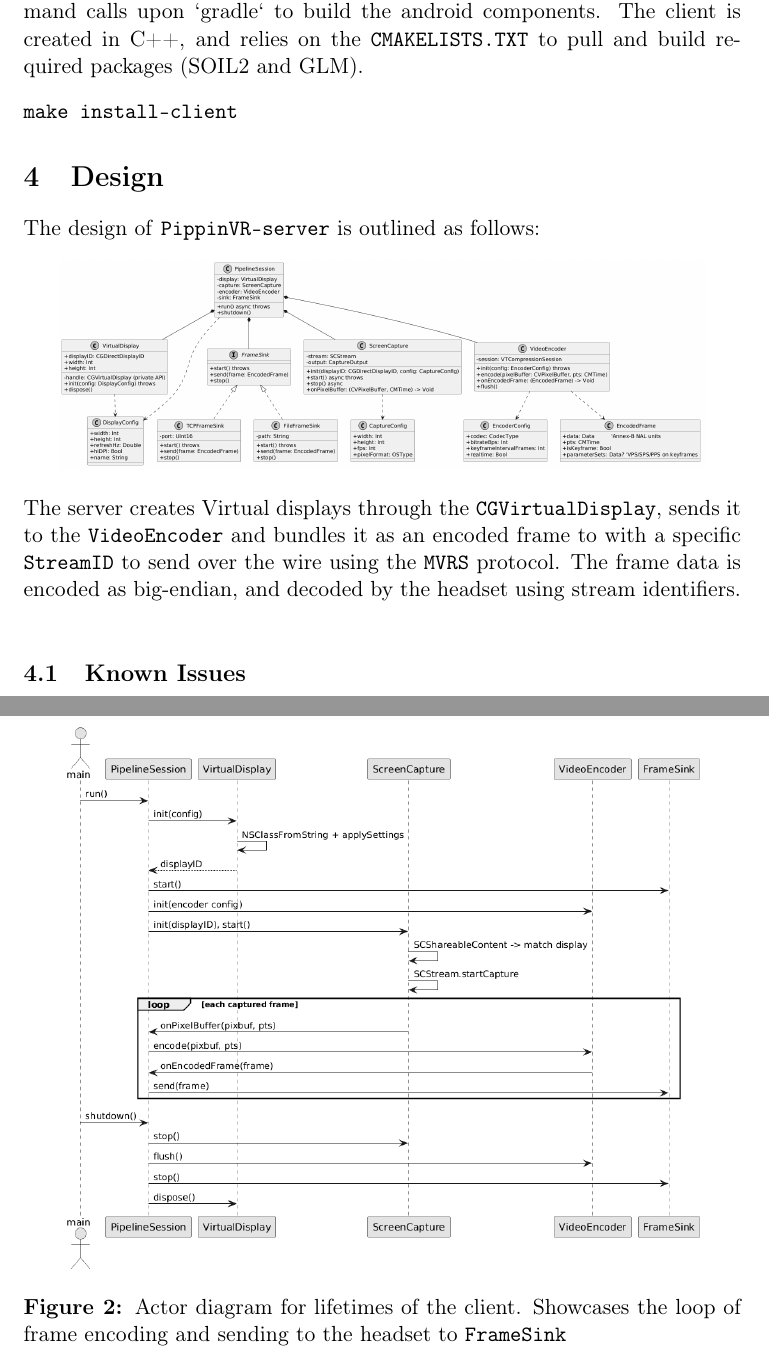
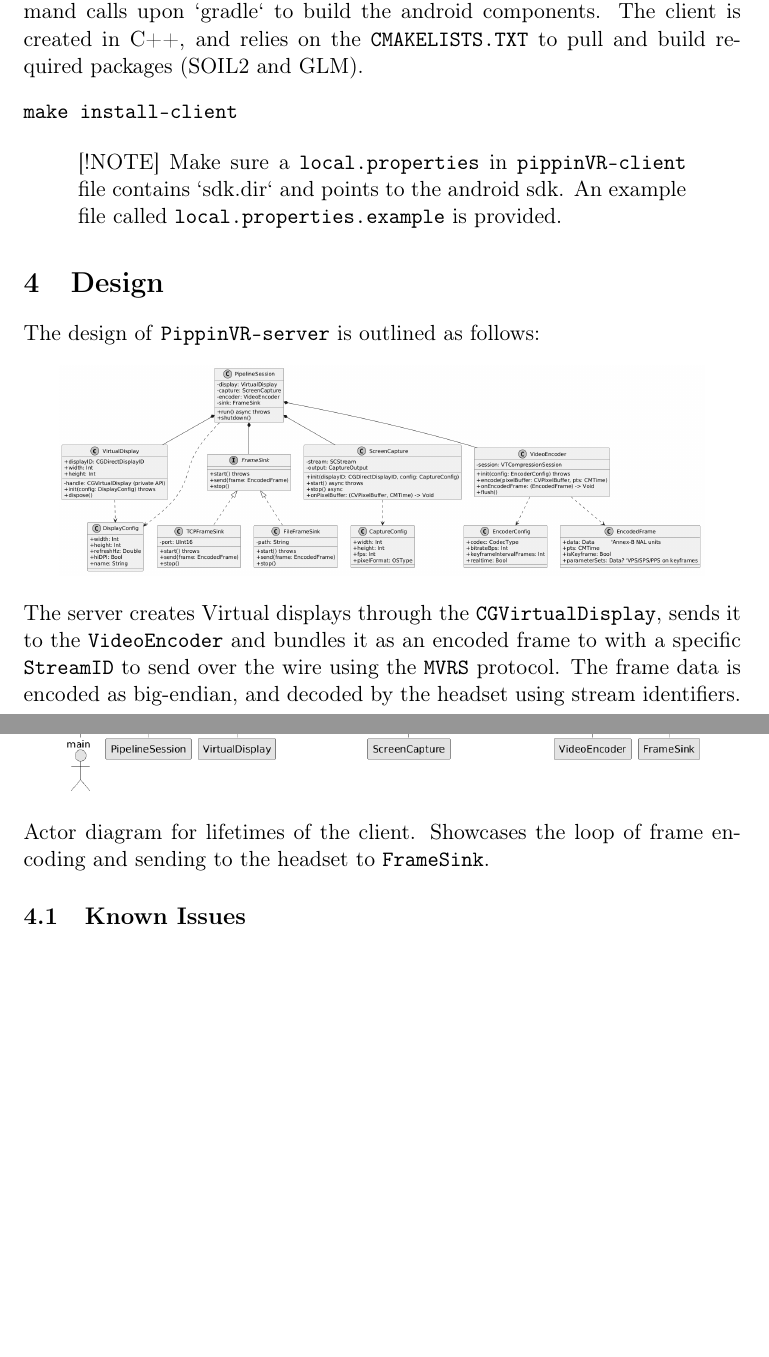
Before and after one commit to triscuitcircuit/PippinVR, a LaTeX document (readme.tex): two parts of pages 5 and 6 of 7, joined at a grey line, cut so that both start at the same text, the shorter picture padded with empty space. Compiled offline with pdfLaTeX.

Commit message:
Updated README.md, and updated build instructions.

```diff
--- a/readme.tex
+++ b/readme.tex
@@ -114,6 +117,10 @@ To build and install the client on the headset, the following make command calls
 \begin{verbatim}
 make install-client
 \end{verbatim}
+\begin{quote}
+{[}!NOTE]
+Make sure a \texttt{local.properties} in \texttt{pippinVR-client} file contains `sdk.dir` and points to the android sdk. An example file called \texttt{local.properties.example} is provided.
+\end{quote}
 \section{Design}
 \label{sec:orgb948b55}
 The design of \texttt{PippinVR-server} is outlined as follows:
@@ -122,11 +129,11 @@ The design of \texttt{PippinVR-server} is outlined as follows:
 \caption{Diagram representing PippinVR-server flow. \texttt{PipelineSession} handles information from the \texttt{VideoEncoder}, \texttt{ScreenCapture}, \texttt{FrameSink}, and \texttt{VirtualDisplay}.}
 \end{center}
 The server creates Virtual displays through the \texttt{CGVirtualDisplay}, sends it to the \texttt{VideoEncoder} and bundles it as an encoded frame to with a specific \texttt{StreamID} to send over the wire using the \texttt{MVRS} protocol. The frame data is encoded as big-endian, and decoded by the headset using stream identifiers.
-\begin{figure}[htbp]
-\centering
+\begin{center}
 \includegraphics[width=.9\linewidth]{figures/UML_Lifetimes.png}
 \caption{Actor diagram for lifetimes of the client. Showcases the loop of frame encoding and sending to the headset to \texttt{FrameSink}}
-\end{figure}
+\end{center}
+Actor diagram for lifetimes of the client. Showcases the loop of frame encoding and sending to the headset to \texttt{FrameSink}.
 \subsection{Known Issues}
 \label{sec:org7f6f53b}
 \begin{itemize}
```
Also changed, not shown: README.md, readme.pdf, readme.tex (5 more changed lines), 4 other files.
